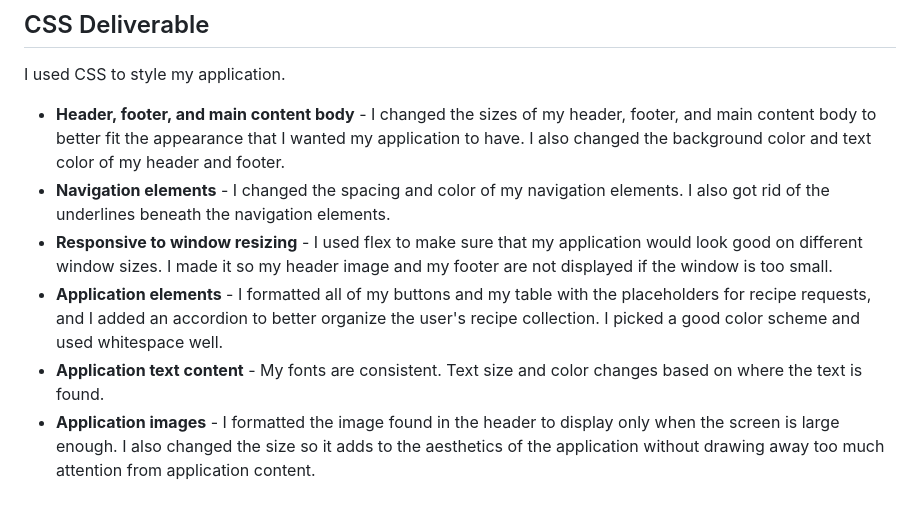
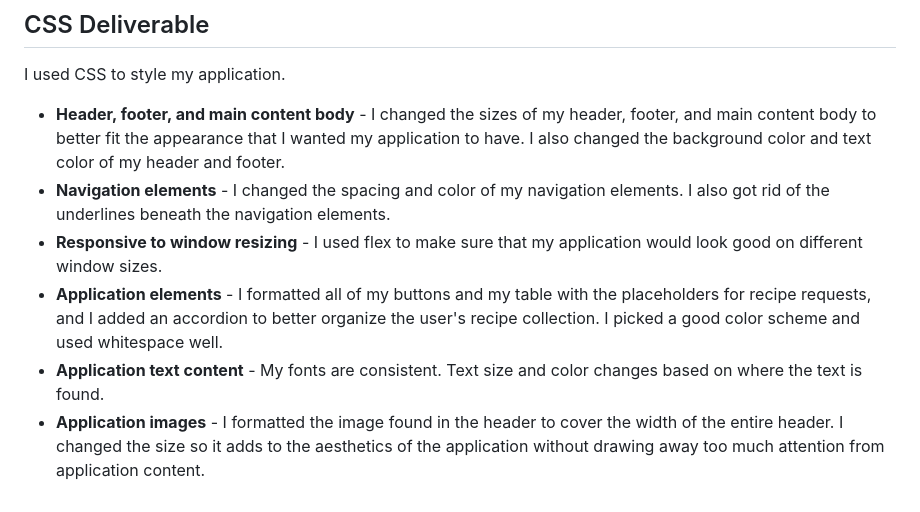
Before and after one commit to aniwal12/startup, a Markdown page: README.md, the part around the change. Drawn GitHub-style.

```diff
--- a/README.md
+++ b/README.md
@@ -44,7 +44,7 @@ I used HTML to build the basic structure of my application.
 I used CSS to style my application.
 - **Header, footer, and main content body** - I changed the sizes of my header, footer, and main content body to better fit the appearance that I wanted my application to have. I also changed the background color and text color of my header and footer.
 - **Navigation elements** - I changed the spacing and color of my navigation elements. I also got rid of the underlines beneath the navigation elements.
-- **Responsive to window resizing** - I used flex to make sure that my application would look good on different window sizes. I made it so my header image and my footer are not displayed if the window is too small.
+- **Responsive to window resizing** - I used flex to make sure that my application would look good on different window sizes.
 - **Application elements** - I formatted all of my buttons and my table with the placeholders for recipe requests, and I added an accordion to better organize the user's recipe collection. I picked a good color scheme and used whitespace well.
 - **Application text content** - My fonts are consistent. Text size and color changes based on where the text is found.
-- **Application images** - I formatted the image found in the header to display only when the screen is large enough. I also changed the size so it adds to the aesthetics of the application without drawing away too much attention from application content.
+- **Application images** - I formatted the image found in the header to cover the width of the entire header. I changed the size so it adds to the aesthetics of the application without drawing away too much attention from application content.
```
